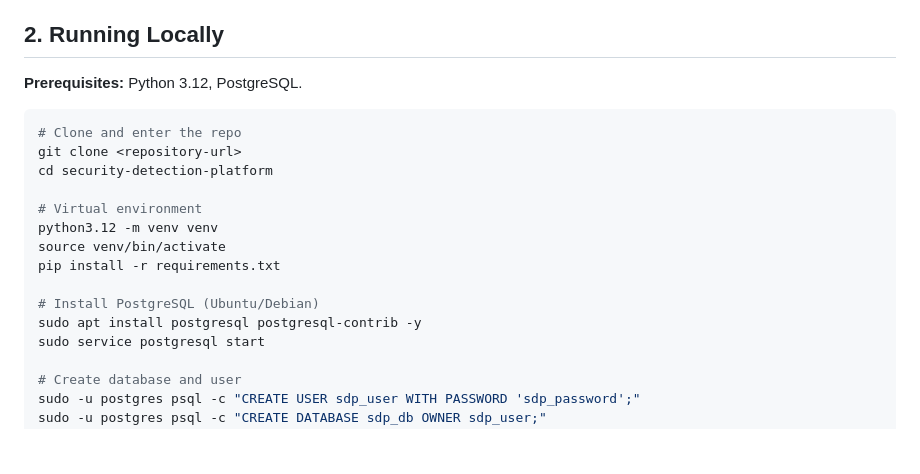
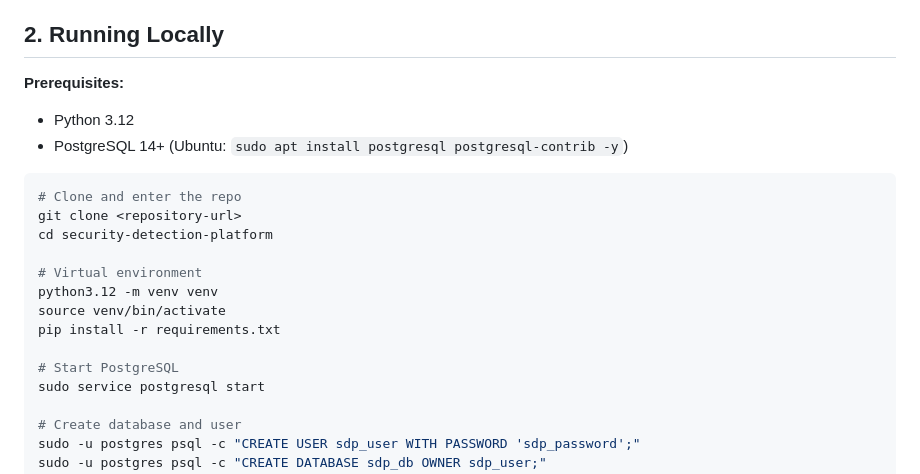
Before and after one commit to pgodi22/security-detection-platform, a Markdown page: README.md, the part around the change. Rendered like a GitHub page; blank space fills up the shorter version.

Commit message:
Fix README database setup steps for fresh installs (updated)

````diff
--- a/README.md
+++ b/README.md
@@ -12,7 +12,10 @@ and role-based access control.
 
 ## 2. Running Locally
 
-**Prerequisites:** Python 3.12, PostgreSQL.
+**Prerequisites:**
+
+- Python 3.12
+- PostgreSQL 14+ (Ubuntu: `sudo apt install postgresql postgresql-contrib -y`)
 
 ```bash
 # Clone and enter the repo
@@ -24,8 +27,7 @@ python3.12 -m venv venv
 source venv/bin/activate
 pip install -r requirements.txt
 
-# Install PostgreSQL (Ubuntu/Debian)
-sudo apt install postgresql postgresql-contrib -y
+# Start PostgreSQL
 sudo service postgresql start
 
 # Create database and user
````
